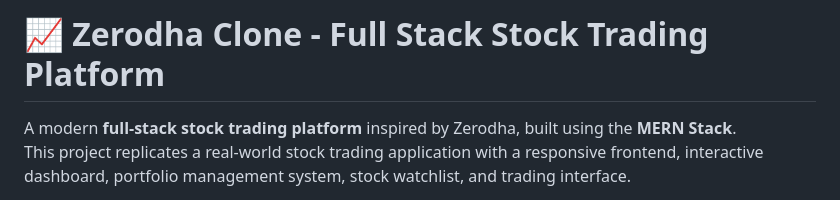
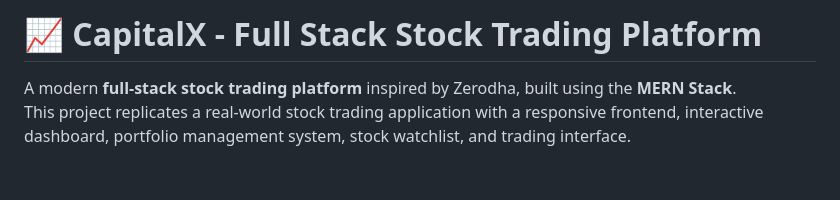
Before and after one commit to AnujKumarIITK/CapitalX-Stock-Trading-Platform, a Markdown page: README.md, the part around the change. GitHub-like rendering; blank space fills up the shorter version.

```diff
--- a/README.md
+++ b/README.md
@@ -1,4 +1,4 @@
-# 📈 Zerodha Clone - Full Stack Stock Trading Platform
+# 📈 CapitalX - Full Stack Stock Trading Platform
 
 A modern **full-stack stock trading platform** inspired by Zerodha, built using the **MERN Stack**.
 This project replicates a real-world stock trading application with a responsive frontend, interactive dashboard, portfolio management system, stock watchlist, and trading interface.
```
